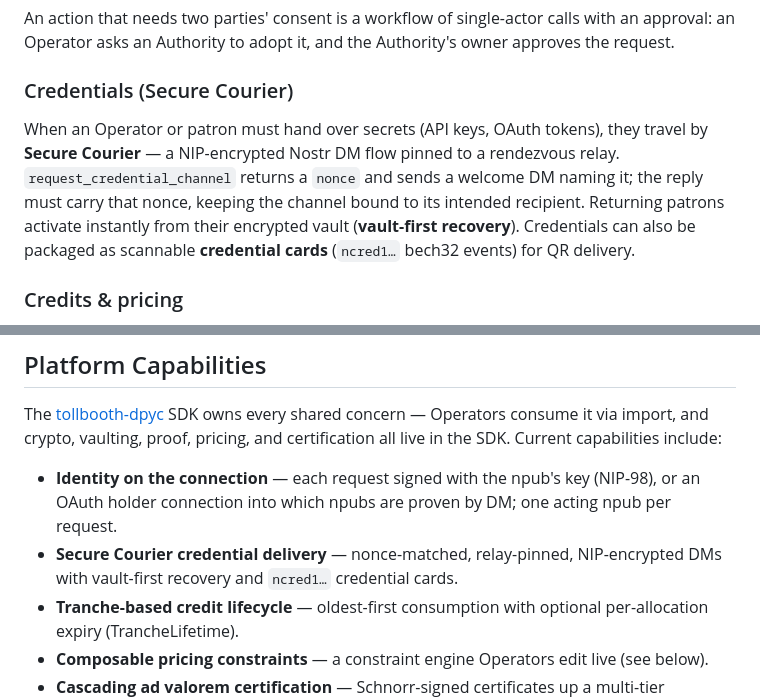
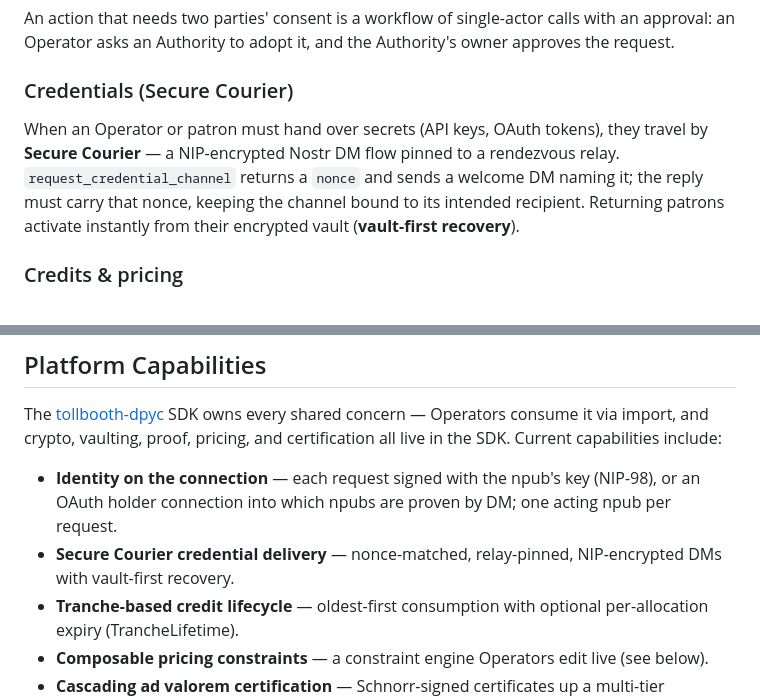
Before and after one commit to lonniev/dpyc-community, a Markdown page: README.md, 2 parts joined by grey strips. Drawn GitHub-style.

Commit message:
docs: credential cards are retired
Co-Authored-By: Claude Opus 5.5 <noreply@anthropic.com>

```diff
--- a/README.md
+++ b/README.md
@@ -69,7 +69,7 @@ An action that needs two parties' consent is a workflow of single-actor calls wi
 
 ### Credentials (Secure Courier)
 
-When an Operator or patron must hand over secrets (API keys, OAuth tokens), they travel by **Secure Courier** — a NIP-encrypted Nostr DM flow pinned to a rendezvous relay. `request_credential_channel` returns a `nonce` and sends a welcome DM naming it; the reply must carry that nonce, keeping the channel bound to its intended recipient. Returning patrons activate instantly from their encrypted vault (**vault-first recovery**). Credentials can also be packaged as scannable **credential cards** (`ncred1…` bech32 events) for QR delivery.
+When an Operator or patron must hand over secrets (API keys, OAuth tokens), they travel by **Secure Courier** — a NIP-encrypted Nostr DM flow pinned to a rendezvous relay. `request_credential_channel` returns a `nonce` and sends a welcome DM naming it; the reply must carry that nonce, keeping the channel bound to its intended recipient. Returning patrons activate instantly from their encrypted vault (**vault-first recovery**).
 
 ### Credits & pricing
 
@@ -218,7 +218,7 @@ See [GOVERNANCE.md](https://github.com/lonniev/dpyc-community/blob/main/GOVERNAN
 The [tollbooth-dpyc](https://github.com/lonniev/tollbooth-dpyc) SDK owns every shared concern — Operators consume it via import, and crypto, vaulting, proof, pricing, and certification all live in the SDK. Current capabilities include:
 
 - **Identity on the connection** — each request signed with the npub's key (NIP-98), or an OAuth holder connection into which npubs are proven by DM; one acting npub per request.
-- **Secure Courier credential delivery** — nonce-matched, relay-pinned, NIP-encrypted DMs with vault-first recovery and `ncred1…` credential cards.
+- **Secure Courier credential delivery** — nonce-matched, relay-pinned, NIP-encrypted DMs with vault-first recovery.
 - **Tranche-based credit lifecycle** — oldest-first consumption with optional per-allocation expiry (TrancheLifetime).
 - **Composable pricing constraints** — a constraint engine Operators edit live (see below).
 - **Cascading ad valorem certification** — Schnorr-signed certificates up a multi-tier Authority chain.
```
Also changed, not shown: changelog.d/changed-credential-cards-retired.md (added, +1 -0 lines), docs/THREAT-MODEL.md (+1 -1 lines).
